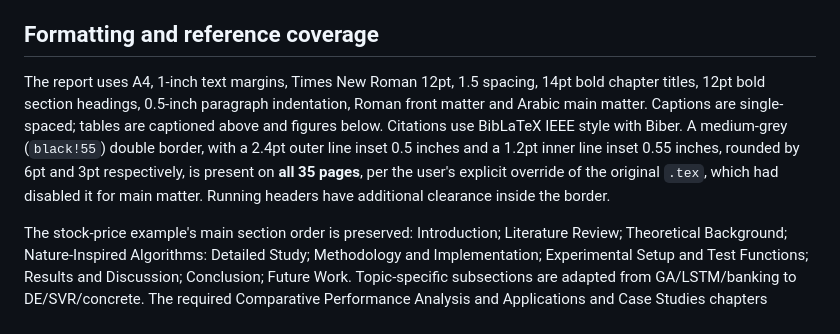
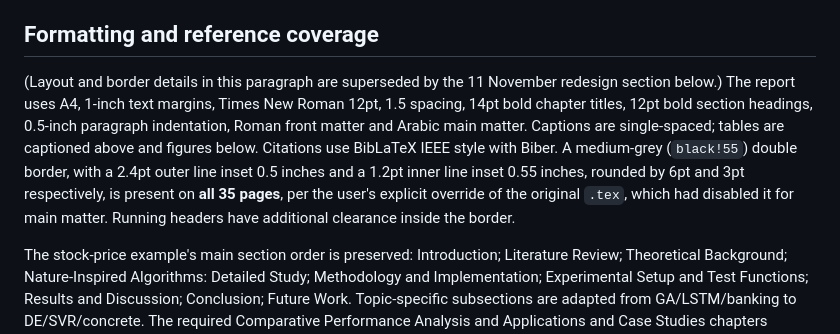
Before and after one commit to R-V-Abhishek/concrete-strength-de-svr, a Markdown page: docs/deliverable-validation.md, the part around the change. Rendered like a GitHub page.

Commit message:
docs: mark superseded layout paragraph

```diff
--- a/docs/deliverable-validation.md
+++ b/docs/deliverable-validation.md
@@ -16,7 +16,7 @@ Guide: Prof. Manoj Kumar, Assistant Professor. HOD: Dr. Shyamala G. Course: Bio-
 
 ## Formatting and reference coverage
 
-The report uses A4, 1-inch text margins, Times New Roman 12pt, 1.5 spacing, 14pt bold chapter titles, 12pt bold section headings, 0.5-inch paragraph indentation, Roman front matter and Arabic main matter. Captions are single-spaced; tables are captioned above and figures below. Citations use BibLaTeX IEEE style with Biber. A medium-grey (`black!55`) double border, with a 2.4pt outer line inset 0.5 inches and a 1.2pt inner line inset 0.55 inches, rounded by 6pt and 3pt respectively, is present on **all 35 pages**, per the user's explicit override of the original `.tex`, which had disabled it for main matter. Running headers have additional clearance inside the border.
+(Layout and border details in this paragraph are superseded by the 11 November redesign section below.) The report uses A4, 1-inch text margins, Times New Roman 12pt, 1.5 spacing, 14pt bold chapter titles, 12pt bold section headings, 0.5-inch paragraph indentation, Roman front matter and Arabic main matter. Captions are single-spaced; tables are captioned above and figures below. Citations use BibLaTeX IEEE style with Biber. A medium-grey (`black!55`) double border, with a 2.4pt outer line inset 0.5 inches and a 1.2pt inner line inset 0.55 inches, rounded by 6pt and 3pt respectively, is present on **all 35 pages**, per the user's explicit override of the original `.tex`, which had disabled it for main matter. Running headers have additional clearance inside the border.
 
 The stock-price example's main section order is preserved: Introduction; Literature Review; Theoretical Background; Nature-Inspired Algorithms: Detailed Study; Methodology and Implementation; Experimental Setup and Test Functions; Results and Discussion; Conclusion; Future Work. Topic-specific subsections are adapted from GA/LSTM/banking to DE/SVR/concrete. The required Comparative Performance Analysis and Applications and Case Studies chapters appear before the conclusion. References and GitHub Repo Link are explicit. Unlike the sample's erroneous `0.x` labels, chapters are numbered normally.
 
```
